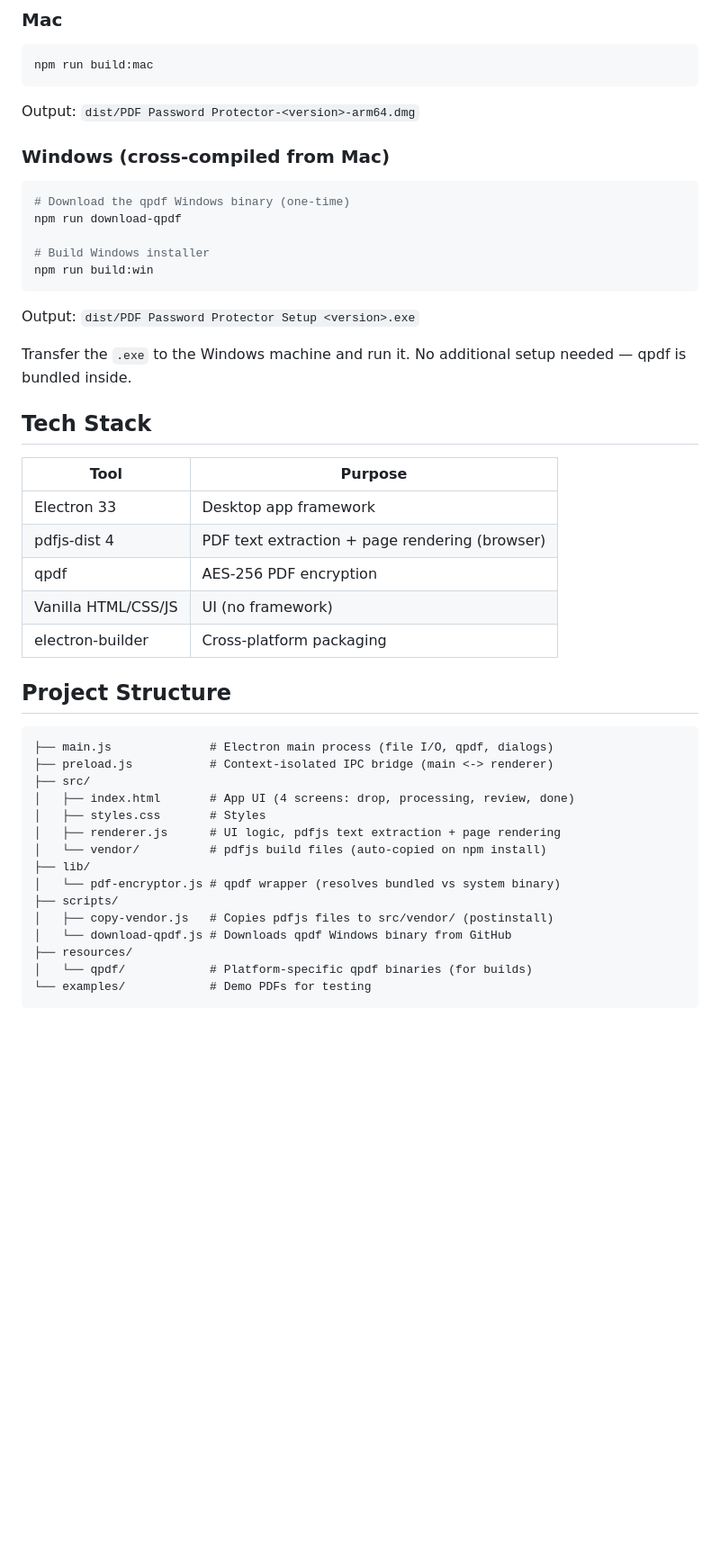
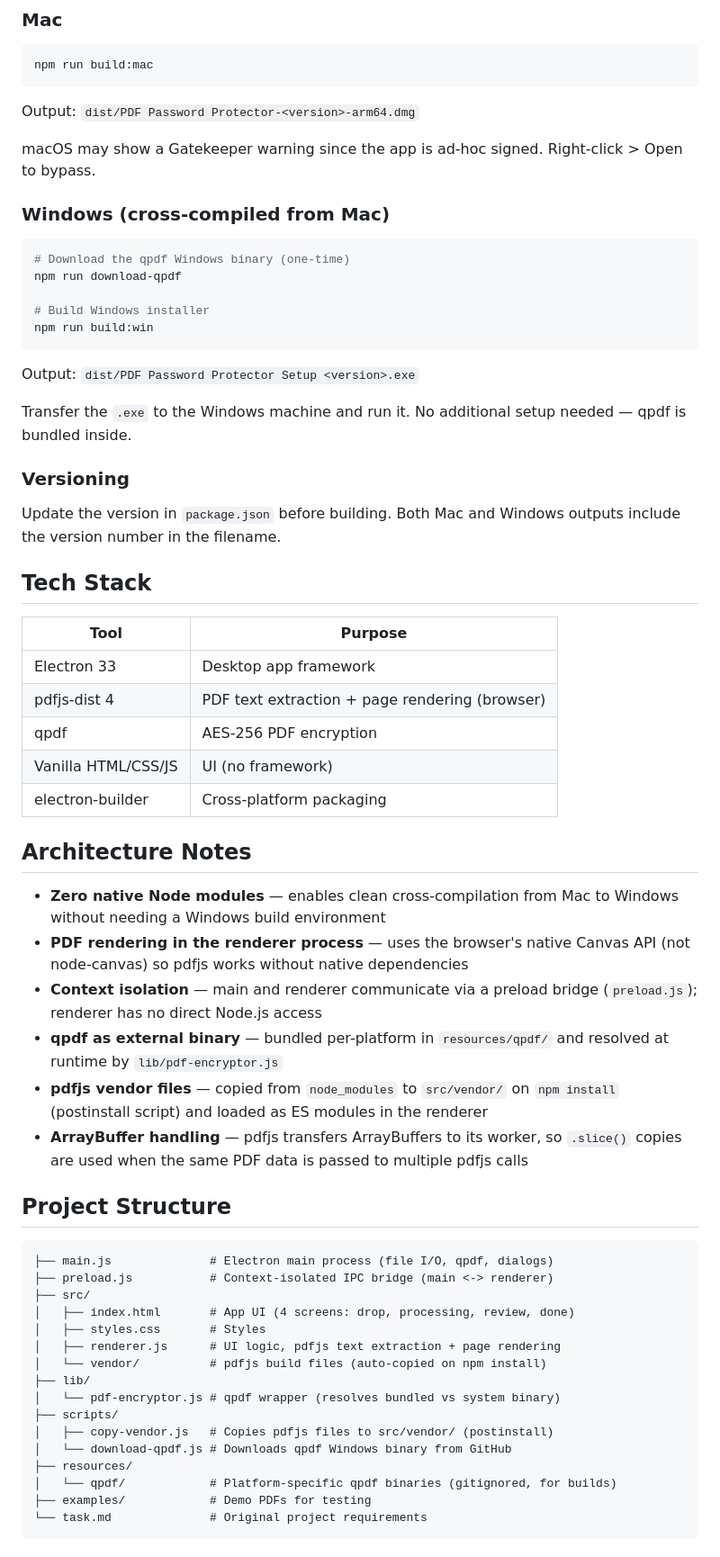
Before and after one commit to rockbeenorth/pdf-password-protect-electron-app, a Markdown page: README.md, the part around one of its changes. Shown at 90% size. Rendered like a GitHub page; blank space fills up the shorter version.

````diff
--- a/README.md
+++ b/README.md
@@ -58,6 +72,8 @@ npm run build:mac
 
 Output: `dist/PDF Password Protector-<version>-arm64.dmg`
 
+macOS may show a Gatekeeper warning since the app is ad-hoc signed. Right-click > Open to bypass.
+
 ### Windows (cross-compiled from Mac)
 
 ```bash
@@ -72,19 +88,32 @@ Output: `dist/PDF Password Protector Setup <version>.exe`
 
 Transfer the `.exe` to the Windows machine and run it. No additional setup needed — qpdf is bundled inside.
 
+### Versioning
+
+Update the version in `package.json` before building. Both Mac and Windows outputs include the version number in the filename.
+
 ## Tech Stack
 
-| Tool | Purpose |
-|------|---------|
-| Electron 33 | Desktop app framework |
-| pdfjs-dist 4 | PDF text extraction + page rendering (browser) |
-| qpdf | AES-256 PDF encryption |
-| Vanilla HTML/CSS/JS | UI (no framework) |
-| electron-builder | Cross-platform packaging |
+| Tool              | Purpose                                       |
+| ----------------- | --------------------------------------------- |
+| Electron 33       | Desktop app framework                         |
+| pdfjs-dist 4      | PDF text extraction + page rendering (browser) |
+| qpdf              | AES-256 PDF encryption                        |
+| Vanilla HTML/CSS/JS | UI (no framework)                           |
+| electron-builder  | Cross-platform packaging                      |
+
+## Architecture Notes
+
+- **Zero native Node modules** — enables clean cross-compilation from Mac to Windows without needing a Windows build environment
+- **PDF rendering in the renderer process** — uses the browser's native Canvas API (not node-canvas) so pdfjs works without native dependencies
+- **Context isolation** — main and renderer communicate via a preload bridge (`preload.js`); renderer has no direct Node.js access
+- **qpdf as external binary** — bundled per-platform in `resources/qpdf/` and resolved at runtime by `lib/pdf-encryptor.js`
+- **pdfjs vendor files** — copied from `node_modules` to `src/vendor/` on `npm install` (postinstall script) and loaded as ES modules in the renderer
+- **ArrayBuffer handling** — pdfjs transfers ArrayBuffers to its worker, so `.slice()` copies are used when the same PDF data is passed to multiple pdfjs calls
 
 ## Project Structure
 
-```
+```text
 ├── main.js              # Electron main process (file I/O, qpdf, dialogs)
 ├── preload.js           # Context-isolated IPC bridge (main <-> renderer)
 ├── src/
@@ -98,6 +127,7 @@ Transfer the `.exe` to the Windows machine and run it. No additional setup neede
 │   ├── copy-vendor.js   # Copies pdfjs files to src/vendor/ (postinstall)
 │   └── download-qpdf.js # Downloads qpdf Windows binary from GitHub
 ├── resources/
-│   └── qpdf/            # Platform-specific qpdf binaries (for builds)
-└── examples/            # Demo PDFs for testing
+│   └── qpdf/            # Platform-specific qpdf binaries (gitignored, for builds)
+├── examples/            # Demo PDFs for testing
+└── task.md              # Original project requirements
 ```
````
Also changed, not shown: other parts of README.md (+25 -4 lines).
